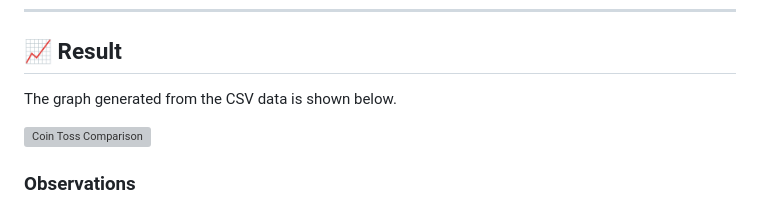
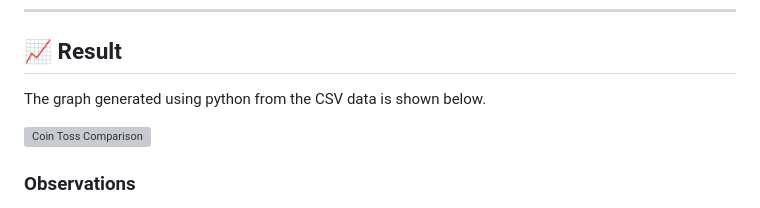
Before and after one commit to rishav-netizen/Design-and-Analysis-of-Algorithms-DAA, a Markdown page: LAB1/Q2/README.md, the part around the change. Drawn GitHub-style; grey boxes are pictures that could not be loaded.

Commit message:
Clarify graph generation method in README

```diff
--- a/LAB1/Q2/README.md
+++ b/LAB1/Q2/README.md
@@ -55,7 +55,7 @@ The program:
 
 ## 📈 Result
 
-The graph generated from the CSV data is shown below.
+The graph generated using python from the CSV data is shown below.
 
 ![Coin Toss Comparison](coin_toss_comparison.png)
 
```
